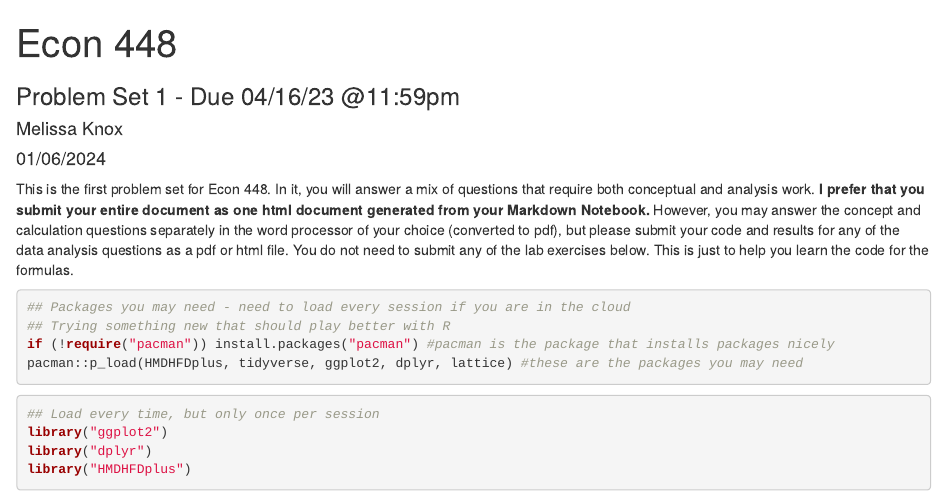
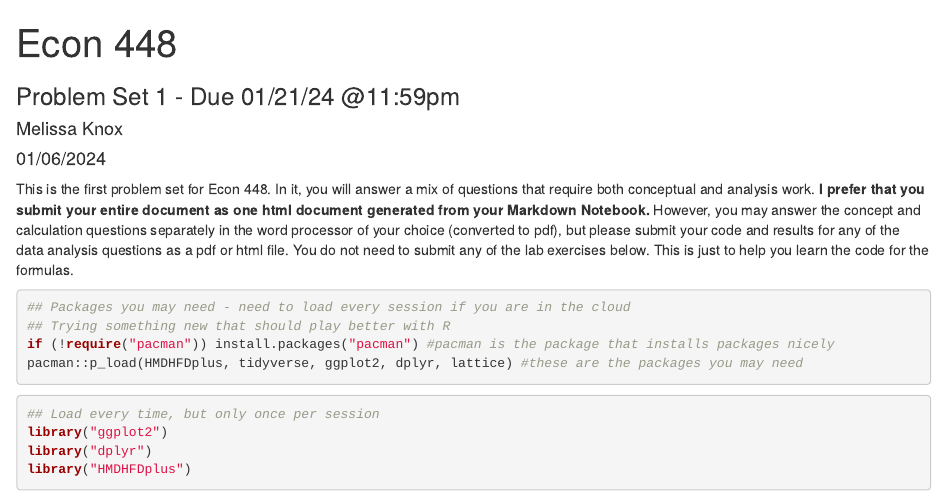
Before and after one commit to melishka/Econ_448_DevoPop, an R Markdown document (Econ 448 Problem Set 1.Rmd): the page in a window 1100 px wide, from its top. Rendered offline with R 4.5, knitr and Pandoc, with nearby package versions.

Commit message:
Update Econ 448 Problem Set 1.Rmd

```diff
--- a/Econ 448 Problem Set 1.Rmd
+++ b/Econ 448 Problem Set 1.Rmd
@@ -3,7 +3,7 @@ title: "Econ 448"
 author: "Melissa Knox"
 date: "`r format(Sys.time(), '%m/%d/%Y')`"
 output: html_notebook
-subtitle: "Problem Set 1 - Due 04/16/23 @11:59pm"
+subtitle: "Problem Set 1 - Due 01/21/24 @11:59pm"
 ---
 
 This is the first problem set for Econ 448.  In it, you will answer a mix of questions that require both conceptual and analysis work.  **I prefer that you submit your entire document as one html document generated from your Markdown Notebook.** However, you may answer the concept and calculation questions separately in the word processor of your choice (converted to pdf), but please submit your code and results for any of the data analysis questions as a pdf or html file. You do not need to submit any of the lab exercises below.  This is just to help you learn the code for the formulas.
```
